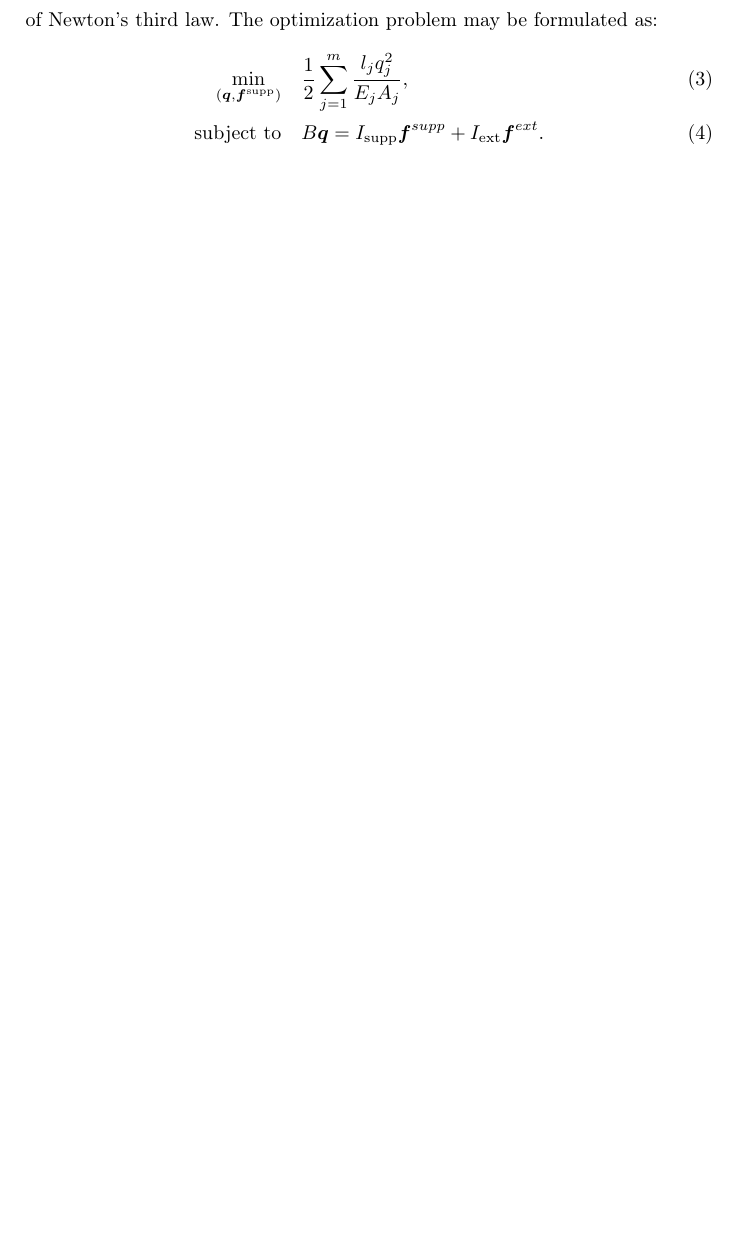
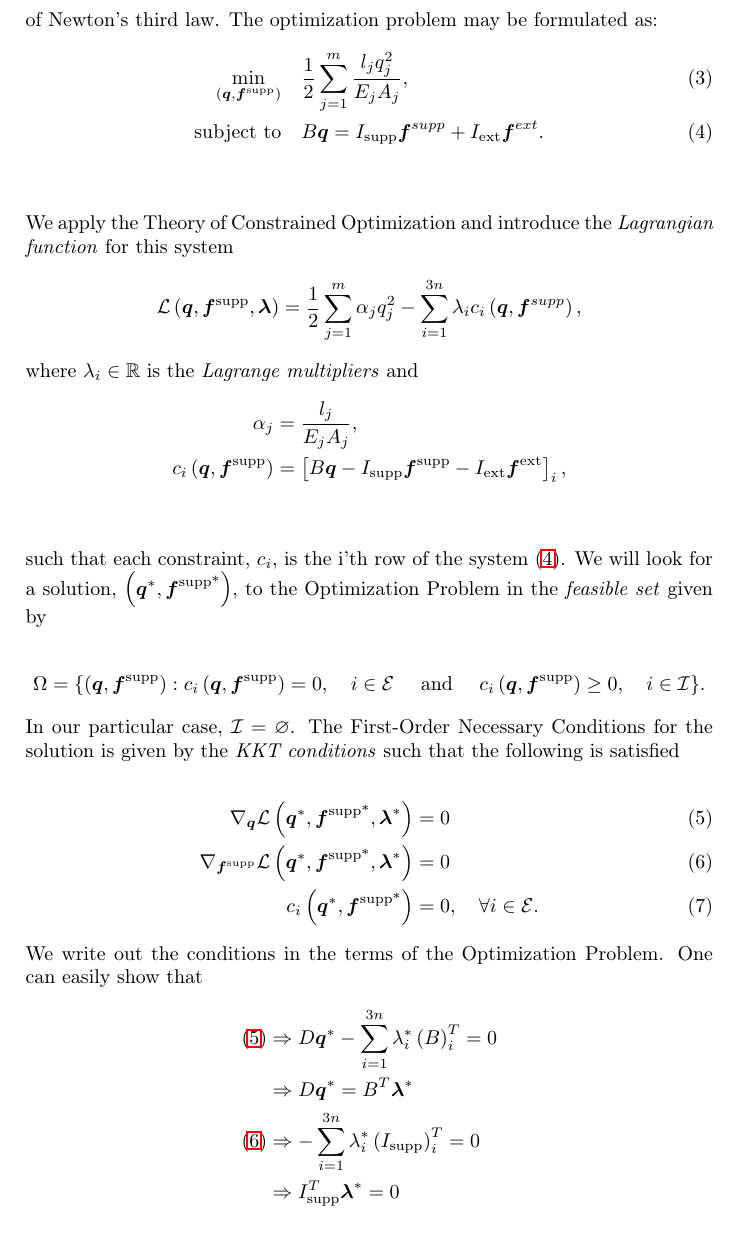
Before and after one commit to gashsmash/optproject, a LaTeX paper (latex/main.tex): part of page 2 of 2 before the commit and part of page 2 of 3 after it, cut so that both start at the same text, the shorter picture padded with empty space. Compiled offline with LaTeX, dvips and Ghostscript.

Commit message:
KKT-fuck

```diff
--- a/latex/main.tex
+++ b/latex/main.tex
@@ -53,9 +53,42 @@ where $\mathcal{J}_i^{\text{out}}$ are the indices of the bars originating origi
 \section{Optimization problems}
 Given the above mathematical model of a truss, we wish to minimize the elastic strain on its structure, given vectors $\boldsymbol{q}$ and $\boldsymbol{f}^{\text{supp}}$, under the physical constraint of Newton's third law. The optimization problem may be formulated as:
 \begin{align}
-\min\limits_{(\boldsymbol{q},\boldsymbol{f}^{\text{supp}})}\quad&\frac{1}{2}\sum_{j=1}^m \frac{l_j q_j^2}{E_j A_j},\\
-\text{subject to} \quad &B\boldsymbol{q} = I_\text{supp}\boldsymbol{f}^{supp}+I_\text{ext}\boldsymbol{f}^{ext}.
+\min\limits_{(\boldsymbol{q},\boldsymbol{f}^{\text{supp}})}\quad&\frac{1}{2}\sum_{j=1}^m \frac{l_j q_j^2}{E_j A_j} ,\label{eq:min g}\\
+\text{subject to} \quad &B\boldsymbol{q} = I_\text{supp}\boldsymbol{f}^{supp}+I_\text{ext}\boldsymbol{f}^{ext}.\label{eq:Bq}
 \end{align}
+\\\\
+We apply the Theory of Constrained Optimization and introduce the \textit{Lagrangian function} for this system
+\begin{equation*}
+\mathcal{L}\left(\boldsymbol{q},\boldsymbol{f}^{\text{supp}},\boldsymbol{\lambda}\right) = \frac{1}{2}\sum_{j=1}^m \alpha_j q_{j}^2 - \sum_{i=1}^{3n}\lambda_i c_i\left(\boldsymbol{q},\boldsymbol{f}^{supp}\right),
+\end{equation*}
+where $\lambda_i \in \mathbb{R}$ is the \textit{Lagrange multipliers} and
+\begin{align*}
+\alpha_j &= \frac{l_j}{E_j A_j}, \\
+c_i\left(\boldsymbol{q},\boldsymbol{f}^\text{supp}\right) &= \left[ B\boldsymbol{q} - I_\text{supp}\boldsymbol{f}^\text{supp}-I_\text{ext}\boldsymbol{f}^\text{ext} \right]_i ,
+\end{align*}
+\\\\
+such that each constraint, $c_i$, is the i'th row of the system (\ref{eq:Bq}). We will look for a solution, $\left(\boldsymbol{q}^*,\boldsymbol{f}^\text{supp*}\right)$, to the Optimization Problem in the \textit{feasible set} given by
+
+\begin{equation*}
+\Omega = \lbrace \left(\boldsymbol{q},\boldsymbol{f}^\text{supp}\right) : c_i\left(\boldsymbol{q},\boldsymbol{f}^\text{supp}\right) = 0, \quad i \in \mathcal{E} \quad\text{ and }\quad c_i\left(\boldsymbol{q},\boldsymbol{f}^\text{supp}\right) \geq 0, \quad i \in \mathcal{I} \rbrace .
+\end{equation*}
+In our particular case, $\mathcal{I}=\varnothing$. The First-Order Necessary Conditions for the solution is given by the \textit{KKT conditions} such that the following is satisfied
+
+\begin{align}
+\nabla_{\boldsymbol{q}}\mathcal{L}\left(\boldsymbol{q}^*,\boldsymbol{f}^\text{supp*},\boldsymbol{\lambda}^*\right) &= 0 \label{eq:nabla q L} \\
+\nabla_{\boldsymbol{f}^\text{supp}}\mathcal{L}\left(\boldsymbol{q}^*,\boldsymbol{f}^\text{supp*},\boldsymbol{\lambda}^*\right) &= 0 \label{eq: nabla f L} \\
+c_i\left(\boldsymbol{q}^*,\boldsymbol{f}^\text{supp*}\right) &= 0, \quad \forall i \in \mathcal{E}. \label{eq: ci=0 all i in E}
+\end{align}
+We write out the conditions in the terms of the Optimization Problem. One can easily show that
+\begin{align*}
+\left(\ref{eq:nabla q L}\right) &\Rightarrow D\boldsymbol{q}^* - \sum_{i=1}^{3n}\lambda_i^*\left(B\right)_i^T = 0 \\
+ &\Rightarrow D\boldsymbol{q}^* = B^T\boldsymbol{\lambda}^* \\
+\left(\ref{eq: nabla f L}\right) &\Rightarrow -\sum_{i=1}^{3n}\lambda_i^*\left(I_\text{supp}\right)_i^T = 0 \\
+ &\Rightarrow I_\text{supp}^T\boldsymbol{\lambda}^* = 0
+\end{align*}
+
+
+
 
 \begin{thebibliography}{2}
 \bibitem{newtonsource}
```
Also changed, not shown: latex/main.pdf, 3 other files.
